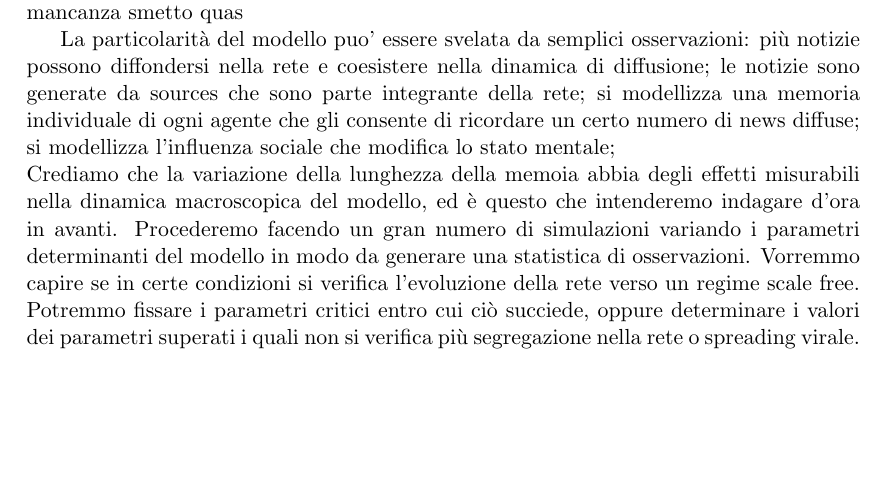
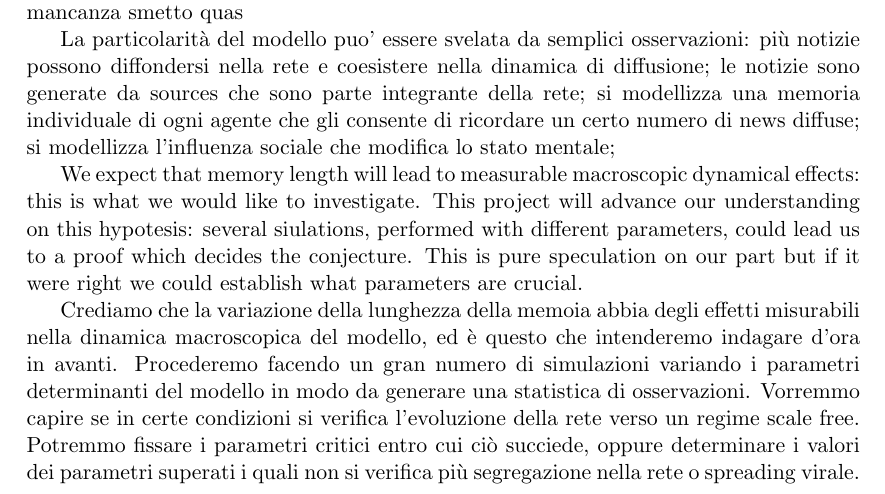
Before and after one commit to BFSteam/memory, a LaTeX document (tex/Main.tex, which reads tex/tutorial.tex): part of page 17 of 18, cut so that both start at the same text, the shorter picture padded with empty space. Compiled offline with pdfLaTeX.

Commit message:
first correction ending of tutorial

```diff
--- a/tex/tutorial.tex
+++ b/tex/tutorial.tex
@@ -139,8 +139,19 @@ We would like to emphasize that our model of spreading of news is not based on s
 
 La particolarità del modello puo' essere svelata da semplici osservazioni: più notizie possono diffondersi nella rete e coesistere nella
  dinamica di diffusione; le notizie sono generate da sources che sono parte integrante della rete; si modellizza una memoria individuale
-  di ogni agente che gli consente di ricordare un certo numero di news diffuse; si modellizza l'influenza sociale che modifica lo stato mentale;
-\\ Crediamo che la variazione della lunghezza della memoia abbia degli effetti misurabili nella dinamica macroscopica del modello,
+ di ogni agente che gli consente di ricordare un certo numero di news diffuse; si modellizza l'influenza sociale che modifica lo stato mentale;
+
+ \\
+ We expect that memory length will lead to measurable macroscopic
+ dynamical effects: this is what we would like to investigate.
+ This project will advance our understanding on this hypotesis:
+ several siulations, performed with different parameters, could lead
+ us to a proof which decides the conjecture.
+ This is pure speculation on our part but if it were right we could
+ establish what parameters are crucial.
+
+
+Crediamo che la variazione della lunghezza della memoia abbia degli effetti misurabili nella dinamica macroscopica del modello,
 ed è questo che intenderemo indagare d'ora in avanti. Procederemo facendo un gran numero di simulazioni variando i parametri
 determinanti del modello in modo da generare una statistica di osservazioni.
  Vorremmo capire se in certe condizioni si verifica l'evoluzione della rete verso un regime scale free. Potremmo fissare i parametri
```
